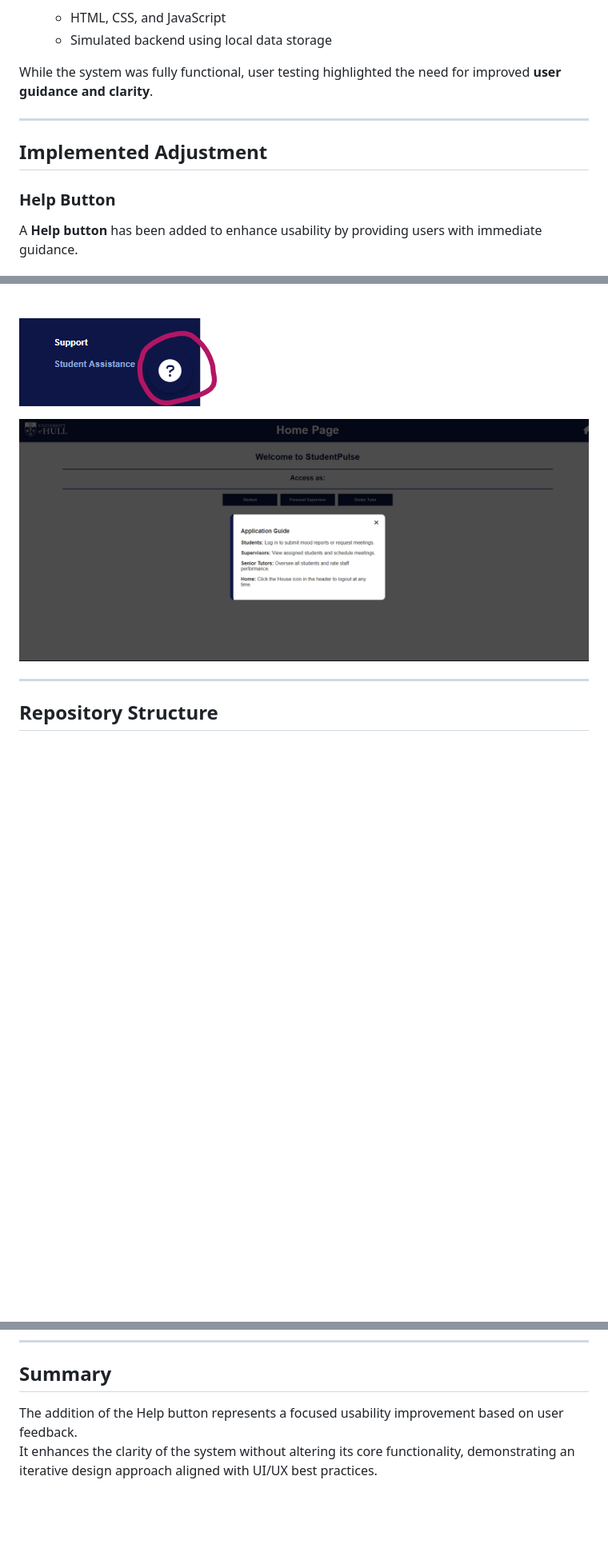
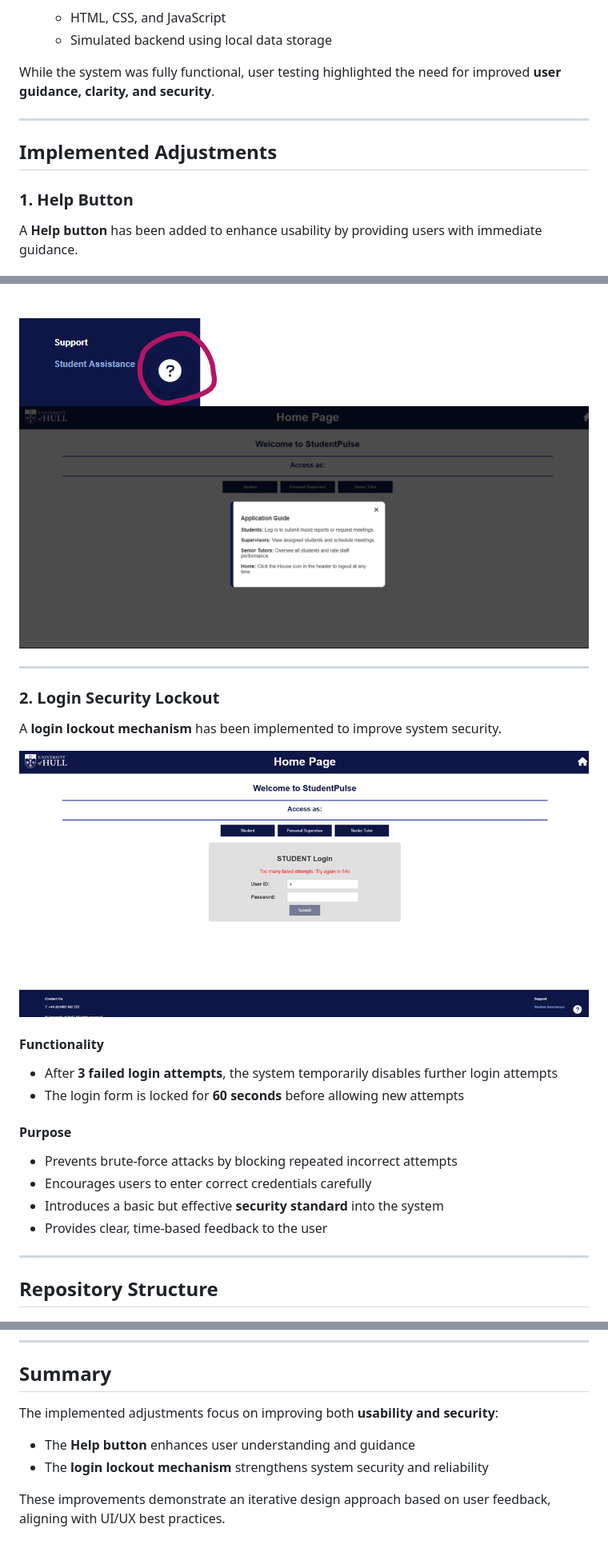
Before and after one commit to UOH-CS-Level5/uix-25-25-parts-4-and-5-absalmari-1, a Markdown page: After Adjustements/README.md, 3 parts joined by grey strips. Shown: that part at 80% size. Rendered like a GitHub page; pictures changed too: After Adjustements/image-2.png (added); blank space fills up the shorter version.

```diff
--- a/After Adjustements/README.md
+++ b/After Adjustements/README.md
@@ -26,13 +26,13 @@ The original system provided:
   - HTML, CSS, and JavaScript
   - Simulated backend using local data storage
 
-While the system was fully functional, user testing highlighted the need for improved **user guidance and clarity**.
+While the system was fully functional, user testing highlighted the need for improved **user guidance, clarity, and security**.
 
 ---
 
-## Implemented Adjustment
+## Implemented Adjustments
 
-### Help Button
+### 1. Help Button
 
 A **Help button** has been added to enhance usability by providing users with immediate guidance.
 
@@ -45,10 +45,26 @@ A **Help button** has been added to enhance usability by providing users with im
 - Easily accessible from the interface at any time
 
 ![alt text](image-1.png)
-
 ![alt text](image.png)
 
+---
 
+### 2. Login Security Lockout
+
+A **login lockout mechanism** has been implemented to improve system security.
+
+
+![alt text](image-2.png)
+
+#### Functionality
+- After **3 failed login attempts**, the system temporarily disables further login attempts
+- The login form is locked for **60 seconds** before allowing new attempts
+
+#### Purpose
+- Prevents brute-force attacks by blocking repeated incorrect attempts
+- Encourages users to enter correct credentials carefully
+- Introduces a basic but effective **security standard** into the system
+- Provides clear, time-based feedback to the user
 
 ---
 
@@ -81,5 +97,9 @@ No additional setup or installation is required.
 
 ## Summary
 
-The addition of the Help button represents a focused usability improvement based on user feedback.
-It enhances the clarity of the system without altering its core functionality, demonstrating an iterative design approach aligned with UI/UX best practices.
+The implemented adjustments focus on improving both **usability and security**:
+
+- The **Help button** enhances user understanding and guidance
+- The **login lockout mechanism** strengthens system security and reliability
+
+These improvements demonstrate an iterative design approach based on user feedback, aligning with UI/UX best practices.
```
Also changed, not shown: other parts of After Adjustements/README.md (+1 -1 lines), 2 other files.
